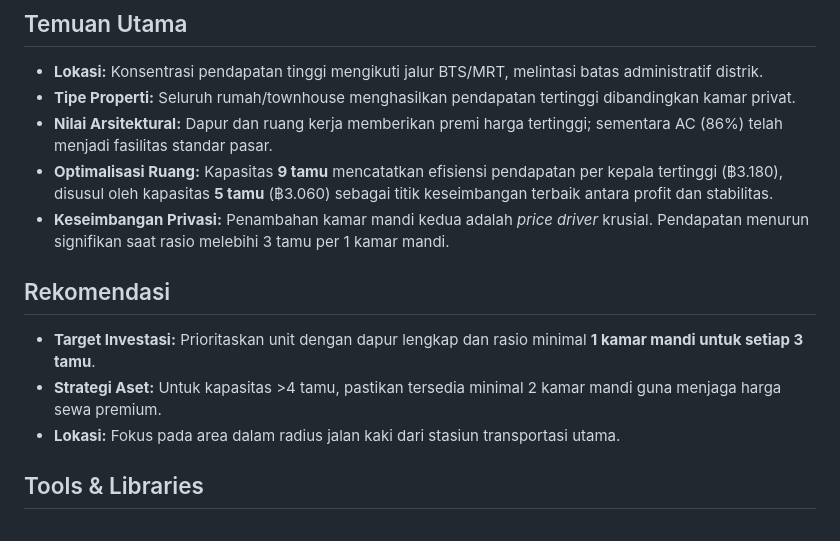
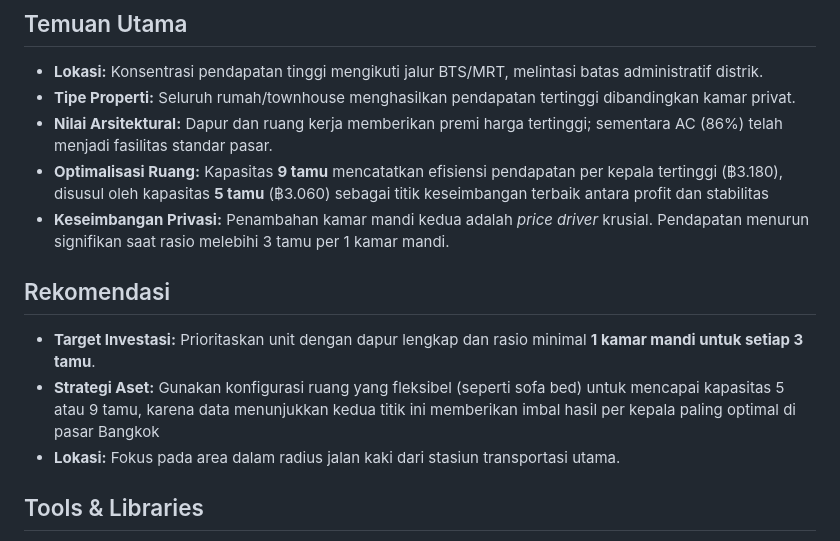
Before and after one commit to s-hidayat/Bangkok-Airbnb-analysis, a Markdown page: README.md, the part around the change. Rendered like a GitHub page.

Commit message:
update IIII

```diff
--- a/README.md
+++ b/README.md
@@ -25,12 +25,12 @@ Mengidentifikasi tipe properti, lokasi, dan fitur arsitektural yang paling mengu
 * **Lokasi:** Konsentrasi pendapatan tinggi mengikuti jalur BTS/MRT, melintasi batas administratif distrik.
 * **Tipe Properti:** Seluruh rumah/townhouse menghasilkan pendapatan tertinggi dibandingkan kamar privat.
 * **Nilai Arsitektural:** Dapur dan ruang kerja memberikan premi harga tertinggi; sementara AC (86%) telah menjadi fasilitas standar pasar.
-* **Optimalisasi Ruang:** Kapasitas **9 tamu** mencatatkan efisiensi pendapatan per kepala tertinggi (฿3.180), disusul oleh kapasitas **5 tamu** (฿3.060) sebagai titik keseimbangan terbaik antara profit dan stabilitas.
+* **Optimalisasi Ruang:** Kapasitas **9 tamu** mencatatkan efisiensi pendapatan per kepala tertinggi (฿3.180), disusul oleh kapasitas **5 tamu** (฿3.060) sebagai titik keseimbangan terbaik antara profit dan stabilitas
 * **Keseimbangan Privasi:** Penambahan kamar mandi kedua adalah *price driver* krusial. Pendapatan menurun signifikan saat rasio melebihi 3 tamu per 1 kamar mandi.
 
 ## Rekomendasi
 * **Target Investasi:** Prioritaskan unit dengan dapur lengkap dan rasio minimal **1 kamar mandi untuk setiap 3 tamu**.
-* **Strategi Aset:** Untuk kapasitas >4 tamu, pastikan tersedia minimal 2 kamar mandi guna menjaga harga sewa premium.
+* **Strategi Aset:** Gunakan konfigurasi ruang yang fleksibel (seperti sofa bed) untuk mencapai kapasitas 5 atau 9 tamu, karena data menunjukkan kedua titik ini memberikan imbal hasil per kepala paling optimal di pasar Bangkok
 * **Lokasi:** Fokus pada area dalam radius jalan kaki dari stasiun transportasi utama.
 
 ## Tools & Libraries
```
